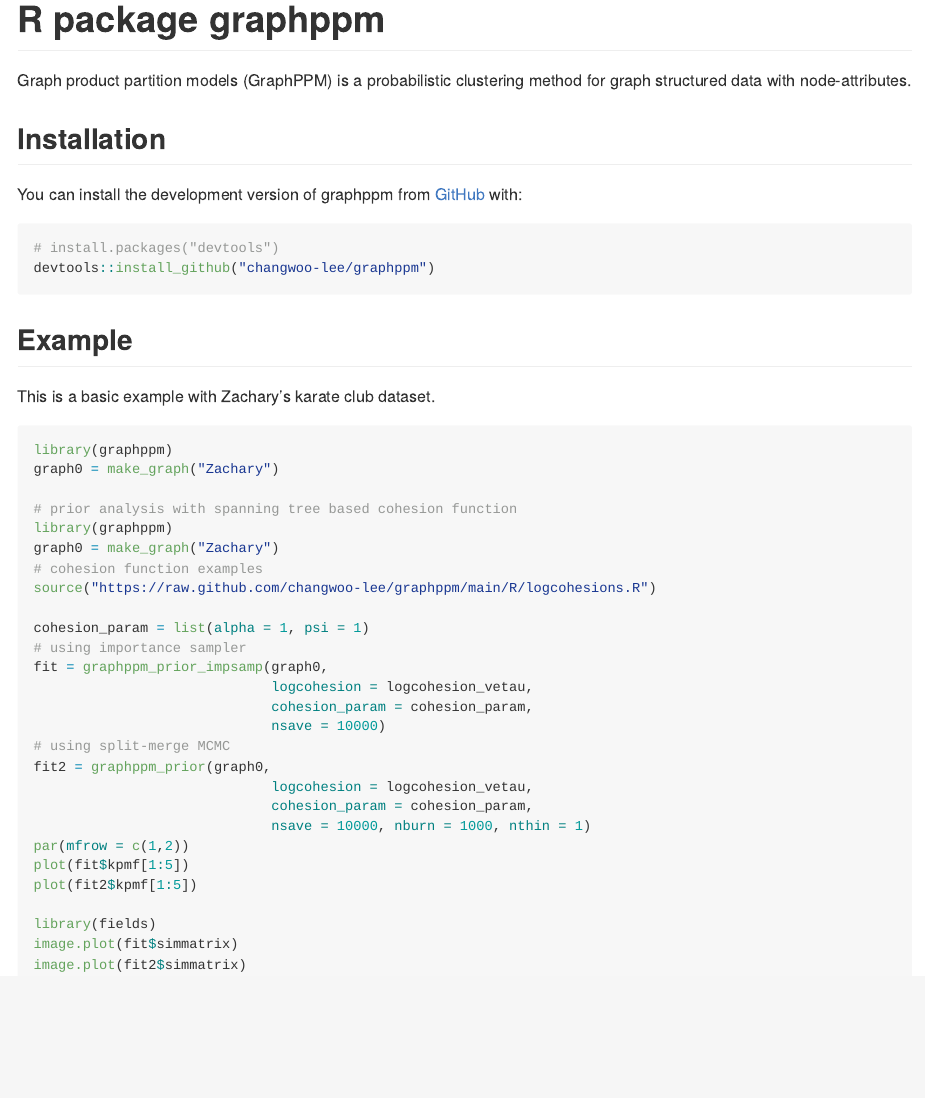
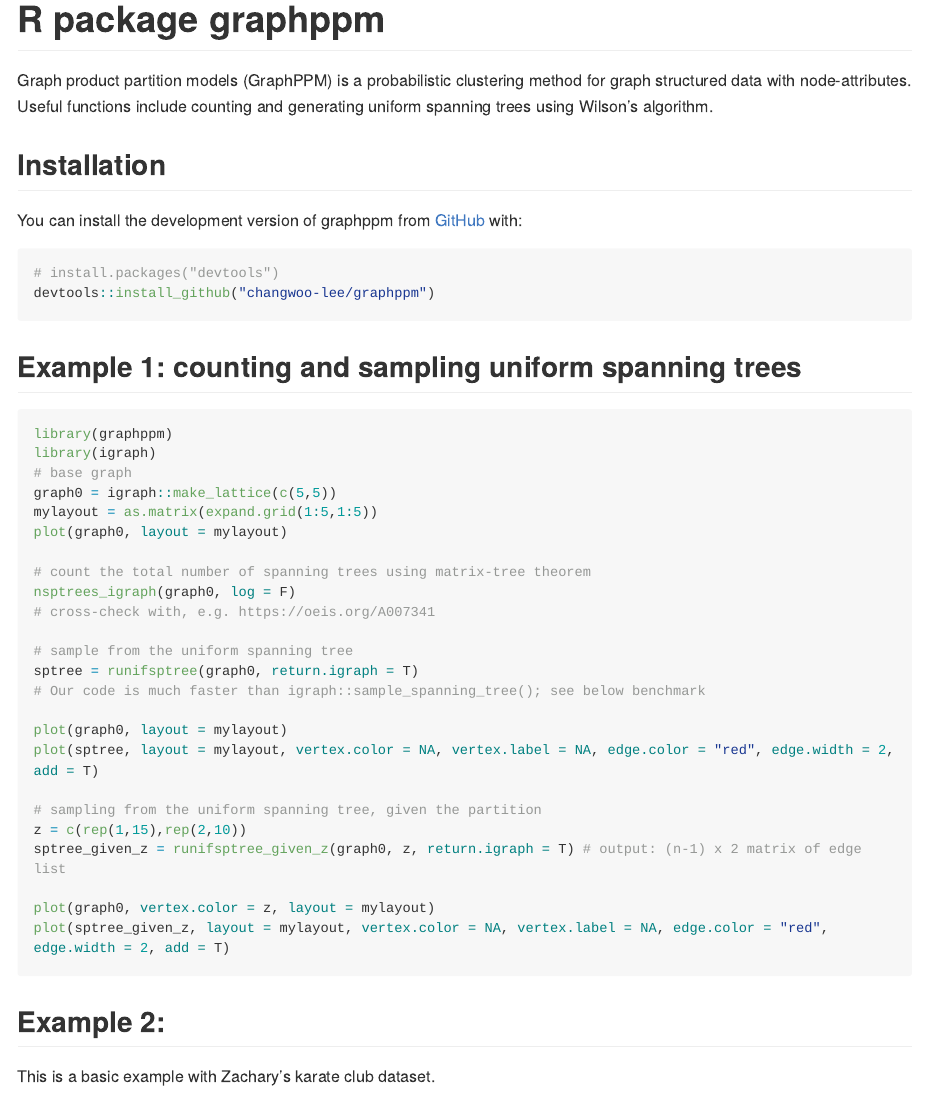
Before and after one commit to changwoo-lee/graphppm, an R Markdown document (README.Rmd): the page in a window 1100 px wide, from its top. The pictures show the output file README.md that the author committed with the source, drawn offline in the style of GitHub; long lines of code are wrapped.

Commit message:
update readme

````diff
--- a/README.Rmd
+++ b/README.Rmd
@@ -19,7 +19,7 @@ knitr::opts_chunk$set(
 <!-- badges: end -->
 
 Graph product partition models (GraphPPM) is a probabilistic clustering method for graph structured data with node-attributes.
-
+Useful functions include counting and generating uniform spanning trees using Wilson's algorithm.
 
 ## Installation
 
@@ -30,13 +30,44 @@ You can install the development version of graphppm from [GitHub](https://github
 devtools::install_github("changwoo-lee/graphppm")
 ```
 
-## Example
+## Example 1: counting and sampling uniform spanning trees
+
+```{r example1, eval  =F}
+library(graphppm)
+library(igraph)
+# base graph
+graph0 = igraph::make_lattice(c(5,5))
+mylayout = as.matrix(expand.grid(1:5,1:5))
+plot(graph0, layout = mylayout)
+
+# count the total number of spanning trees using matrix-tree theorem
+nsptrees_igraph(graph0, log = F)
+# cross-check with, e.g. https://oeis.org/A007341
+
+# sample from the uniform spanning tree
+sptree = runifsptree(graph0, return.igraph = T)
+# Our code is much faster than igraph::sample_spanning_tree(); see below benchmark
+
+plot(graph0, layout = mylayout)
+plot(sptree, layout = mylayout, vertex.color = NA, vertex.label = NA, edge.color = "red", edge.width = 2,  add = T)
+
+# sampling from the uniform spanning tree, given the partition
+z = c(rep(1,15),rep(2,10))
+sptree_given_z = runifsptree_given_z(graph0, z, return.igraph = T) # output: (n-1) x 2 matrix of edge list
+
+plot(graph0, vertex.color = z, layout = mylayout)
+plot(sptree_given_z, layout = mylayout, vertex.color = NA, vertex.label = NA, edge.color = "red", edge.width = 2, add = T)
+
+```
+
+
+## Example 2:
+
+
 
 This is a basic example with Zachary's karate club dataset.
 
-```{r example, eval  =F}
-library(graphppm)
-graph0 = make_graph("Zachary")
+```{r example2, eval  =F}
 
 # prior analysis with spanning tree based cohesion function
 library(graphppm)
````
Also changed, not shown: README.md.
